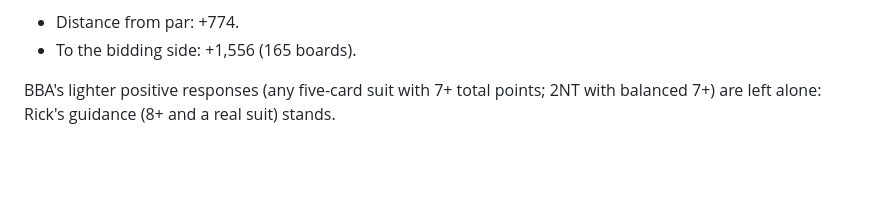
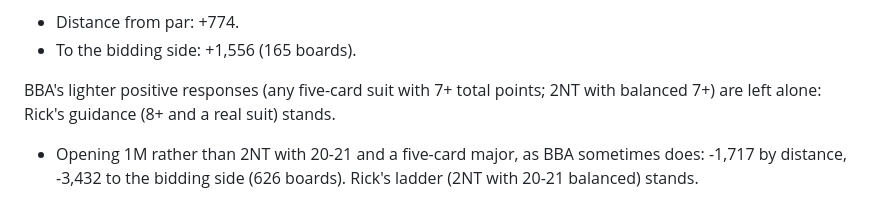
Before and after one commit to bridge-craftwork/rusty-bidding-bot, a Markdown page: conventions/base/strong-openings.notes.md, the part around the change. Rendered like a GitHub page; blank space fills up the shorter version.

Commit message:
Notes: 2NT with a five-card major beats opening 1M
Co-Authored-By: Claude Opus 5.5 <noreply@anthropic.com>

```diff
--- a/conventions/base/strong-openings.notes.md
+++ b/conventions/base/strong-openings.notes.md
@@ -89,3 +89,6 @@ suit; opener with the values asks with 4NT.
 BBA's lighter positive responses (any five-card suit with 7+ total
 points; 2NT with balanced 7+) are left alone: Rick's guidance (8+ and a
 real suit) stands.
+- Opening 1M rather than 2NT with 20-21 and a five-card major, as BBA
+  sometimes does: -1,717 by distance, -3,432 to the bidding side (626
+  boards). Rick's ladder (2NT with 20-21 balanced) stands.
```
